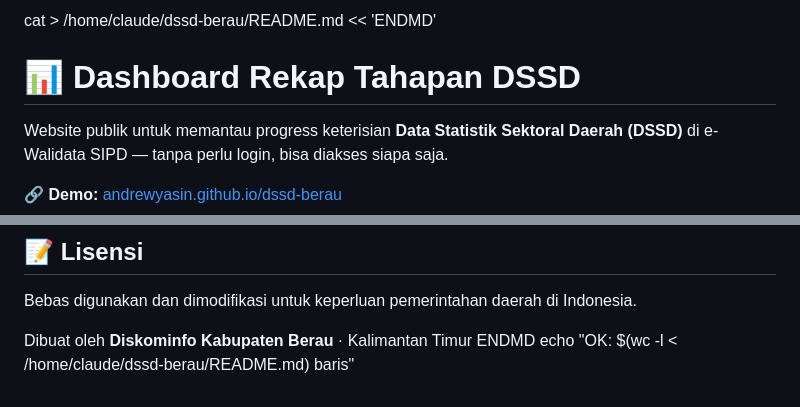
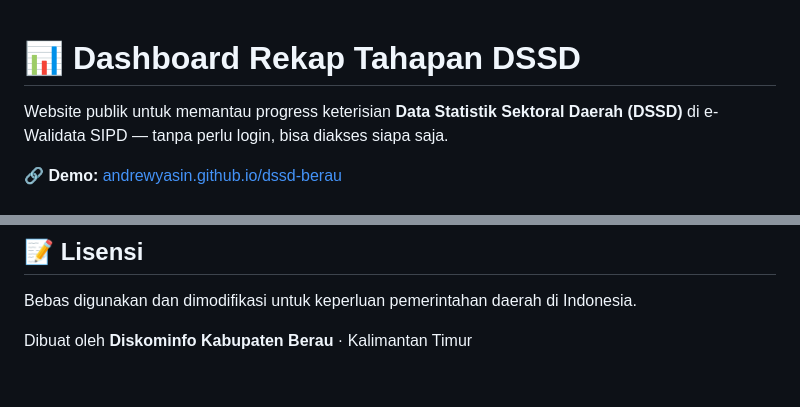
Before and after one commit to andrewyasin/dssd-berau, a Markdown page: README.md, 2 parts joined by grey strips. GitHub-like rendering.

```diff
--- a/README.md
+++ b/README.md
@@ -1,4 +1,3 @@
-cat > /home/claude/dssd-berau/README.md << 'ENDMD'
 # 📊 Dashboard Rekap Tahapan DSSD
 
 Website publik untuk memantau progress keterisian **Data Statistik Sektoral Daerah (DSSD)** di e-Walidata SIPD — tanpa perlu login, bisa diakses siapa saja.
@@ -159,5 +158,3 @@ dssd-berau/
 Bebas digunakan dan dimodifikasi untuk keperluan pemerintahan daerah di Indonesia.
 
 Dibuat oleh **Diskominfo Kabupaten Berau** · Kalimantan Timur
-ENDMD
-echo "OK: $(wc -l < /home/claude/dssd-berau/README.md) baris"
```
